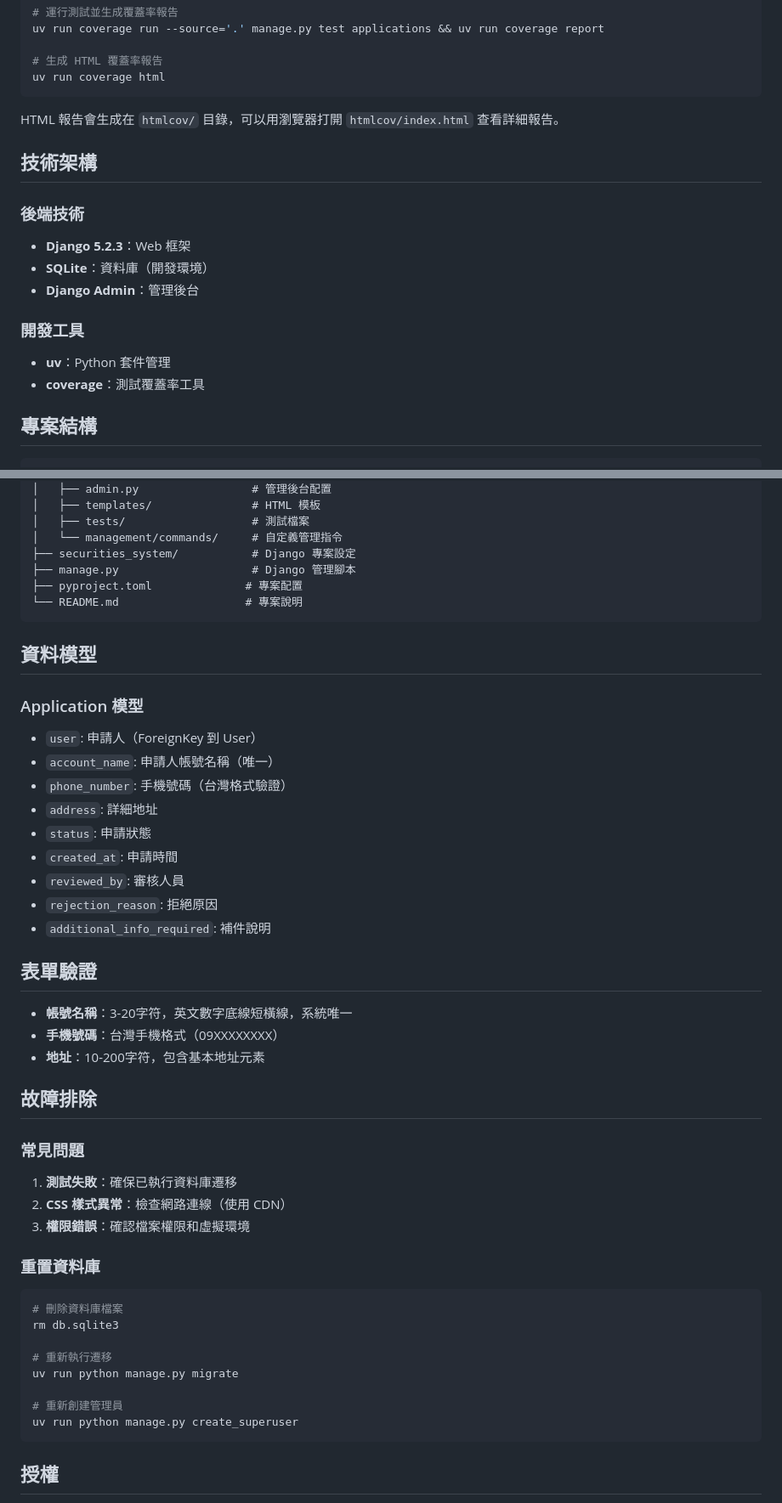
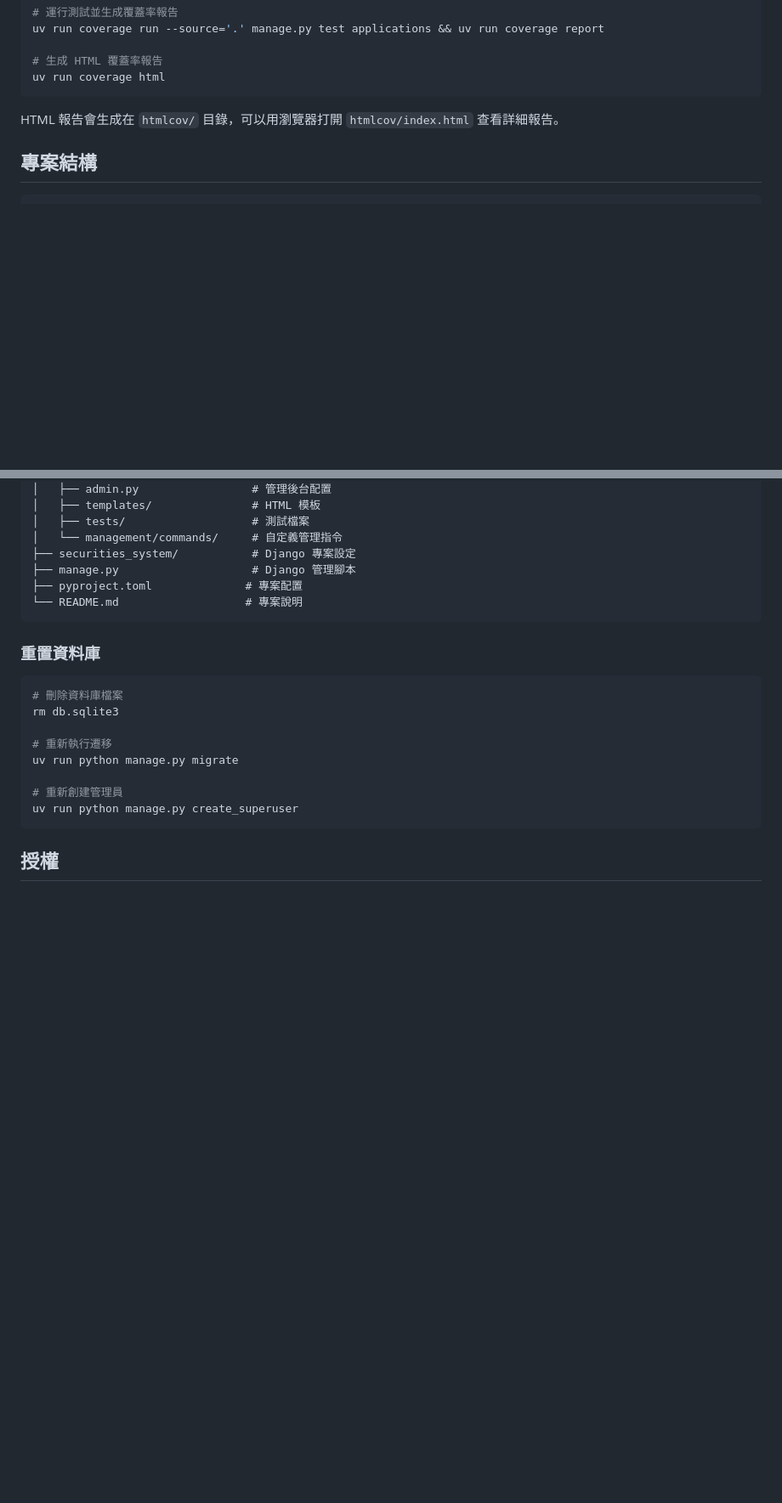
Before and after one commit to chiangwill/securities-application-system, a Markdown page: README.md, 2 parts joined by grey strips. Shown at 85% size. Rendered like a GitHub page; blank space fills up the shorter version.

````diff
--- a/README.md
+++ b/README.md
@@ -114,17 +110,6 @@ uv run coverage html
 
 HTML 報告會生成在 `htmlcov/` 目錄，可以用瀏覽器打開 `htmlcov/index.html` 查看詳細報告。
 
-## 技術架構
-
-### 後端技術
-- **Django 5.2.3**：Web 框架
-- **SQLite**：資料庫（開發環境）
-- **Django Admin**：管理後台
-
-### 開發工具
-- **uv**：Python 套件管理
-- **coverage**：測試覆蓋率工具
-
 ## 專案結構
 
 ```
@@ -143,33 +128,6 @@ securities-application-system/
 └── README.md                   # 專案說明
 ```
 
-## 資料模型
-
-### Application 模型
-- `user`: 申請人（ForeignKey 到 User）
-- `account_name`: 申請人帳號名稱（唯一）
-- `phone_number`: 手機號碼（台灣格式驗證）
-- `address`: 詳細地址
-- `status`: 申請狀態
-- `created_at`: 申請時間
-- `reviewed_by`: 審核人員
-- `rejection_reason`: 拒絕原因
-- `additional_info_required`: 補件說明
-
-## 表單驗證
-
-- **帳號名稱**：3-20字符，英文數字底線短橫線，系統唯一
-- **手機號碼**：台灣手機格式（09XXXXXXXX）
-- **地址**：10-200字符，包含基本地址元素
-
-## 故障排除
-
-### 常見問題
-
-1. **測試失敗**：確保已執行資料庫遷移
-2. **CSS 樣式異常**：檢查網路連線（使用 CDN）
-3. **權限錯誤**：確認檔案權限和虛擬環境
-
 ### 重置資料庫
 
 ```bash
````
Also changed, not shown: other parts of README.md (+1 -9 lines).
